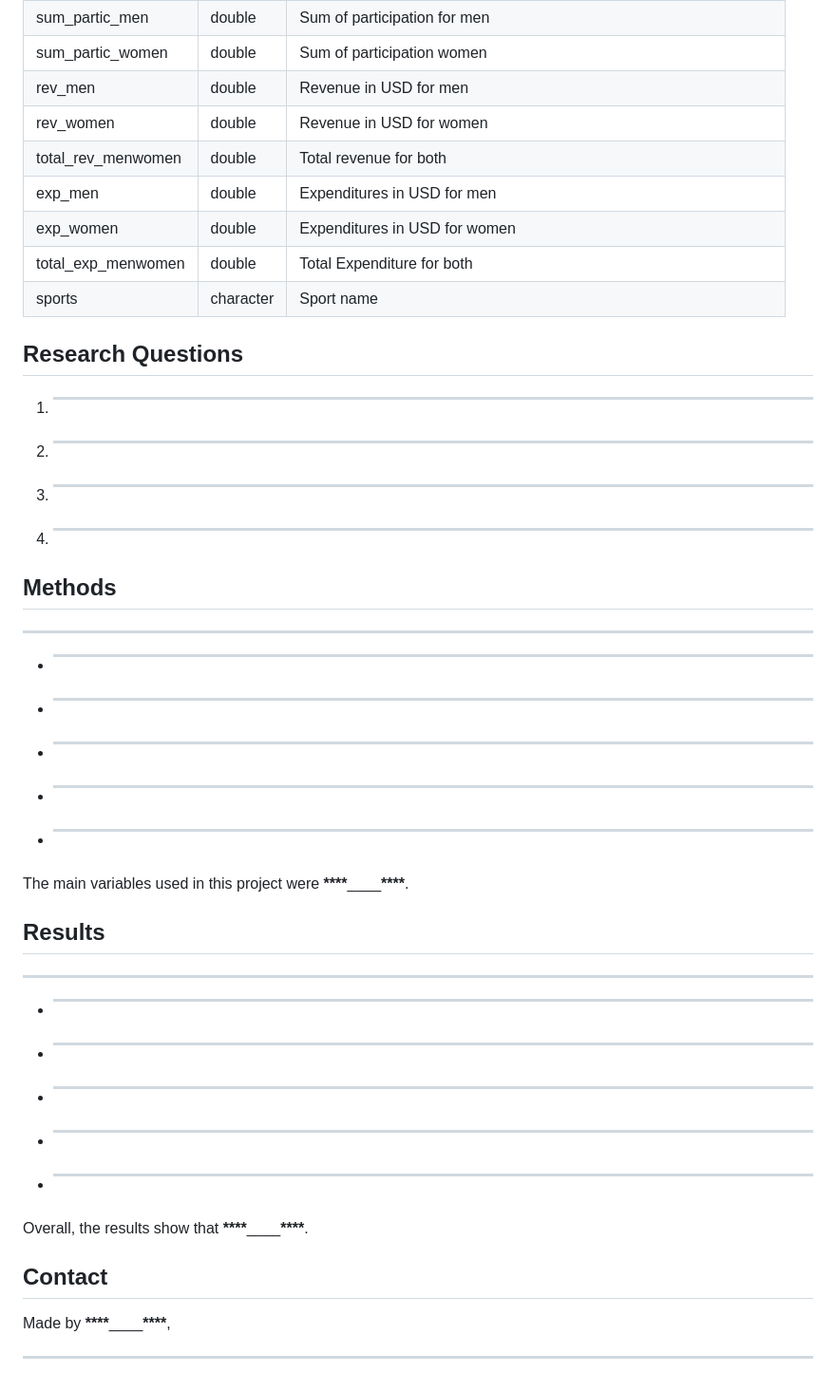
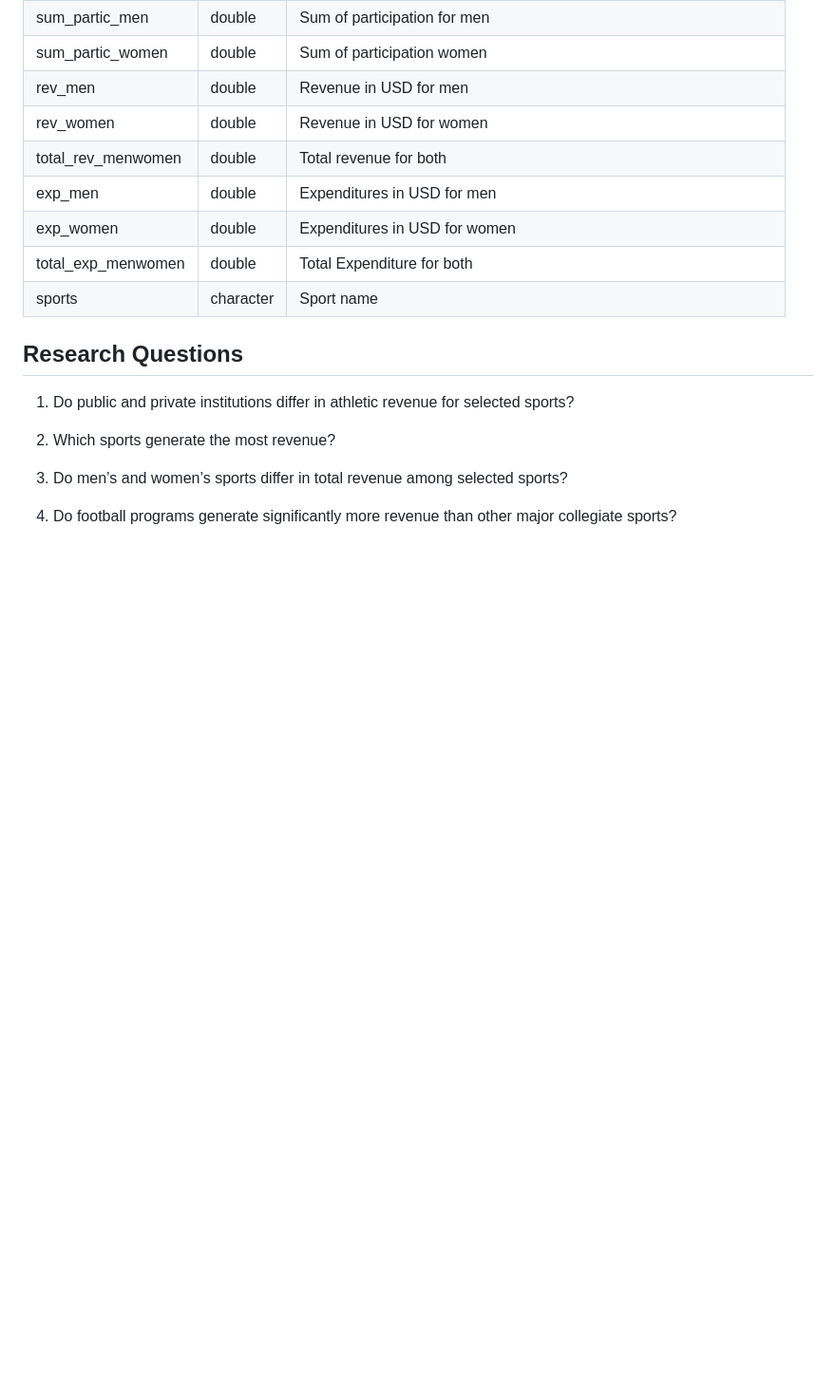
Before and after one commit to Alex-Copeland-5/DA-462-Project2, a Markdown page: README.md, the part around one of its changes. Shown at 95% size. Drawn GitHub-style; blank space fills up the shorter version.

```diff
--- a/README.md
+++ b/README.md
@@ -58,40 +55,10 @@ Constructed an independent data analysis for **\*\*\*\***\_\_\_\_**\*\*\*\***.
 
 ## Research Questions
 
-1.  ***
+1.  Do public and private institutions differ in athletic revenue for selected sports?
 
-2.  ***
+2.  Which sports generate the most revenue?
 
-3.  ***
+3.  Do men’s and women’s sports differ in total revenue among selected sports?
 
-4.  ***
-
-## Methods
-
----
-
-- ***
-- ***
-- ***
-- ***
-- ***
-
-The main variables used in this project were **\*\*\*\***\_\_\_\_**\*\*\*\***.
-
-## Results
-
----
-
-- ***
-- ***
-- ***
-- ***
-- ***
-
-Overall, the results show that **\*\*\*\***\_\_\_\_**\*\*\*\***.
-
-## Contact
-
-Made by **\*\*\*\***\_\_\_\_**\*\*\*\***,
-
----
+4.  Do football programs generate significantly more revenue than other major collegiate sports?
```
Also changed, not shown: other parts of README.md (+6 -9 lines).
